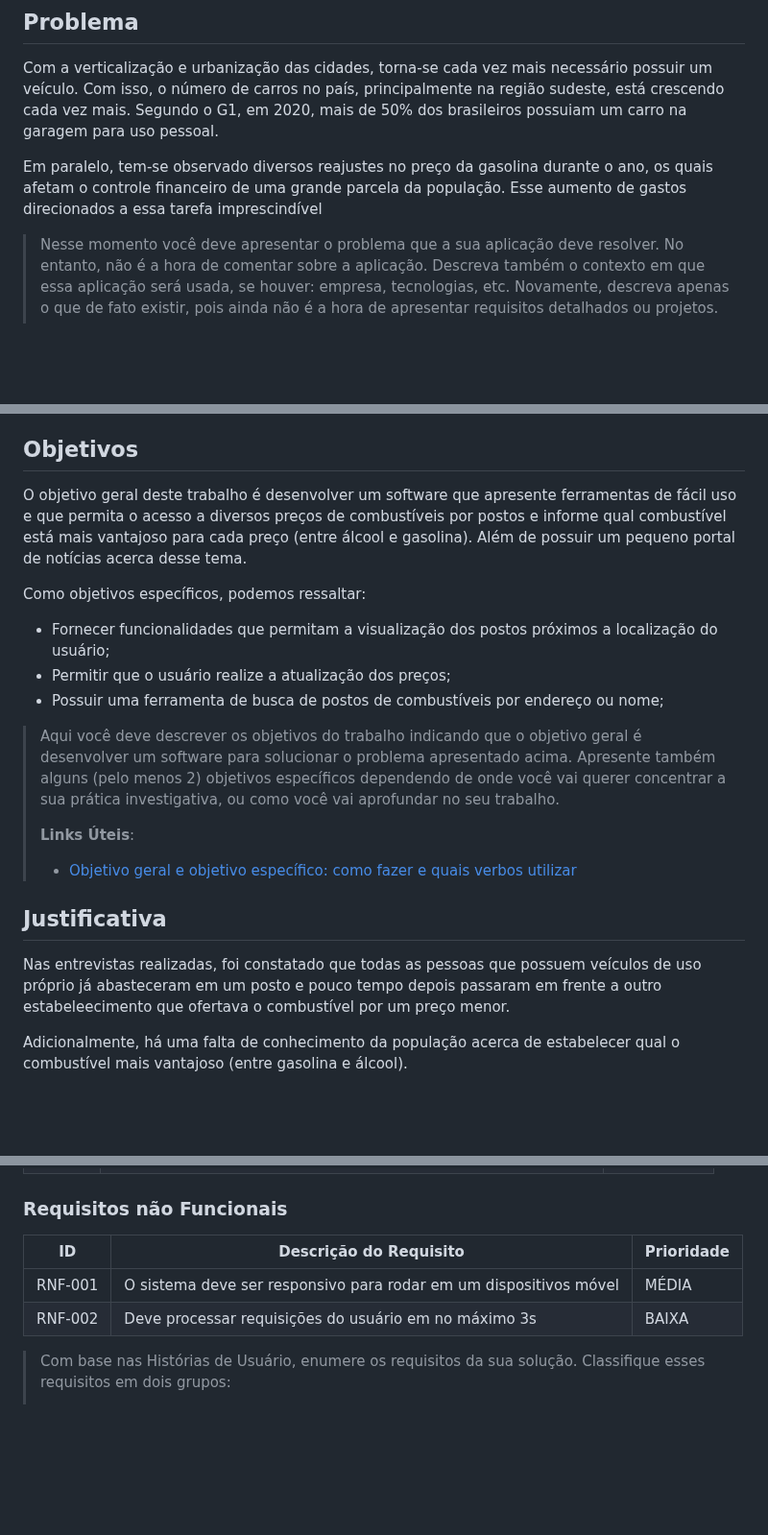
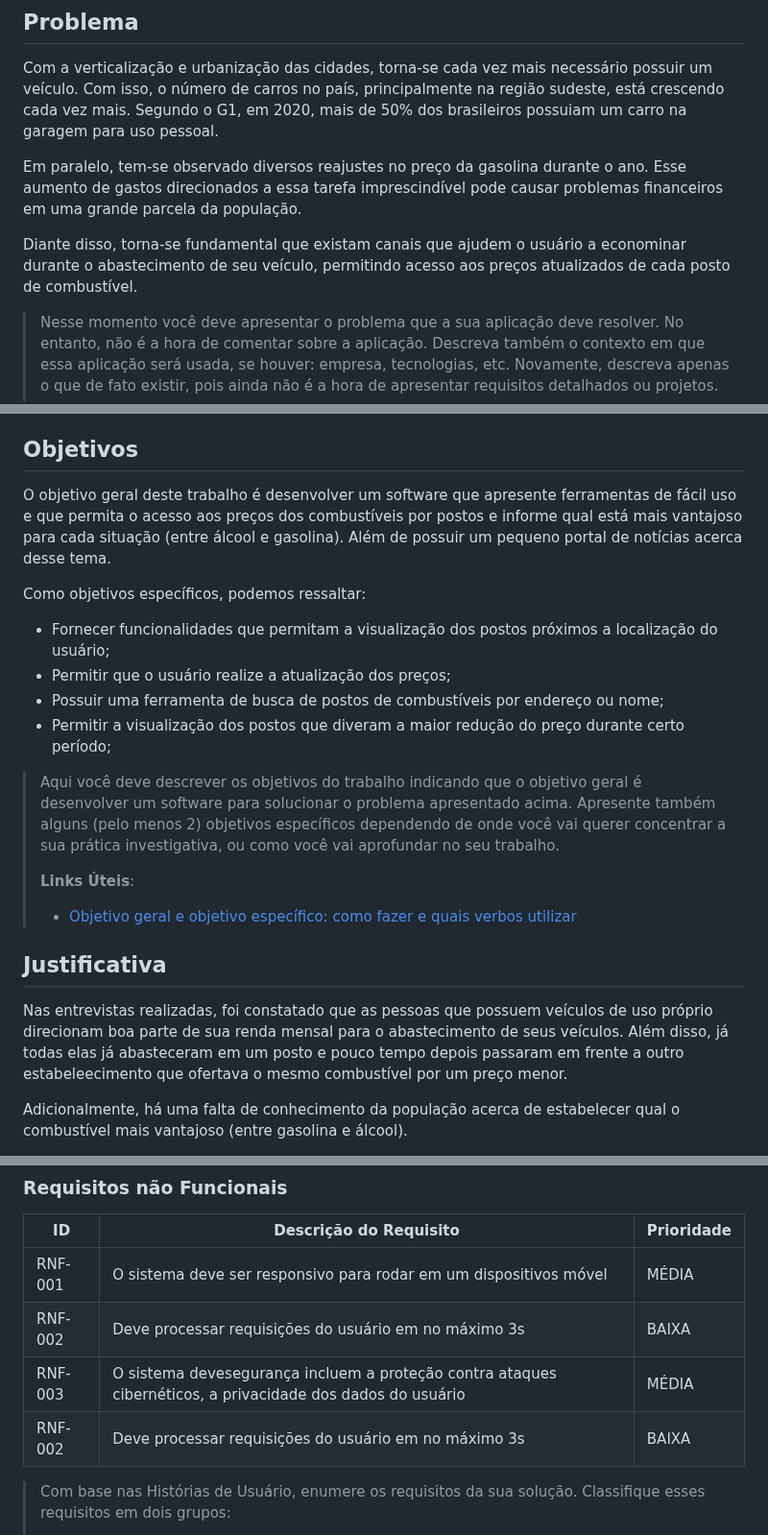
Before and after one commit to ICEI-PUC-Minas-PMGCC-TI/ti-1-pmg-cc-m-20231-tiaw-financas-1, a Markdown page: docs/relatorio/Relatorio Tecnico - TEMPLATE.md, 3 parts joined by grey strips. Shown at 96% size. Drawn GitHub-style; blank space fills up the shorter version.

```diff
--- a/docs/relatorio/Relatorio Tecnico - TEMPLATE.md
+++ b/docs/relatorio/Relatorio Tecnico - TEMPLATE.md
@@ -55,7 +55,10 @@ Ciência da Computaçao - PUC Coreu
 
 Com a verticalização e urbanização das cidades, torna-se cada vez mais necessário possuir um veículo. Com isso, o número de carros no país, principalmente na região sudeste, está crescendo cada vez mais. Segundo o G1, em 2020, mais de 50% dos brasileiros possuiam um carro na garagem para uso pessoal.
 
-Em paralelo, tem-se observado diversos reajustes no preço da gasolina durante o ano, os quais afetam o controle financeiro de uma grande parcela da população. Esse aumento de gastos direcionados a essa tarefa imprescindível
+Em paralelo, tem-se observado diversos reajustes no preço da gasolina durante o ano. Esse aumento de gastos direcionados a essa tarefa imprescindível pode causar problemas financeiros em uma grande parcela da população.
+
+Diante disso, torna-se fundamental que existam canais que ajudem o usuário a econominar durante o abastecimento de seu veículo, permitindo acesso aos preços atualizados de cada posto de combustível.
+
 
 > Nesse momento você deve apresentar o problema que a sua aplicação deve
 > resolver. No entanto, não é a hora de comentar sobre a aplicação.
@@ -75,12 +78,13 @@ Em paralelo, tem-se observado diversos reajustes no preço da gasolina durante o
 
 ## Objetivos
 
-O objetivo geral deste trabalho é desenvolver um software que apresente ferramentas de fácil uso e que permita o acesso a diversos preços de combustíveis por postos e informe qual combustível está mais vantajoso para cada preço (entre álcool e gasolina). Além de possuir um pequeno portal de notícias acerca desse tema.
+O objetivo geral deste trabalho é desenvolver um software que apresente ferramentas de fácil uso e que permita o acesso aos preços dos combustíveis por postos e informe qual está mais vantajoso para cada situação (entre álcool e gasolina). Além de possuir um pequeno portal de notícias acerca desse tema.
 
 Como objetivos específicos, podemos ressaltar:
 - Fornecer funcionalidades que permitam a visualização dos postos próximos a localização do usuário;
 - Permitir que o usuário realize a atualização dos preços;
 - Possuir uma ferramenta de busca de postos de combustíveis por endereço ou nome;
+- Permitir a visualização dos postos que diveram a maior redução do preço durante certo período;
 
 
 
@@ -95,7 +99,7 @@ Como objetivos específicos, podemos ressaltar:
 
 ## Justificativa
 
-Nas entrevistas realizadas, foi constatado que todas as pessoas que possuem veículos de uso próprio já abasteceram em um posto e pouco tempo depois passaram em frente a outro estabeleecimento que ofertava o combustível por um preço menor.
+Nas entrevistas realizadas, foi constatado que as pessoas que possuem veículos de uso próprio direcionam boa parte de sua renda mensal para o abastecimento de seus veículos. Além disso, já todas elas já abasteceram em um posto e pouco tempo depois passaram em frente a outro estabeleecimento que ofertava o mesmo combustível por um preço menor.
 
 Adicionalmente, há uma falta de conhecimento da população acerca de estabelecer qual o combustível mais vantajoso (entre gasolina e álcool).
 
@@ -213,6 +217,9 @@ As tabelas que se seguem apresentam os requisitos funcionais e não funcionais q
 |-------|-------------------------|----|
 |RNF-001| O sistema deve ser responsivo para rodar em um dispositivos móvel | MÉDIA |
 |RNF-002| Deve processar requisições do usuário em no máximo 3s |  BAIXA |
+|RNF-003| O sistema devesegurança incluem a proteção contra ataques cibernéticos, a privacidade dos dados do usuário | MÉDIA |
+|RNF-002| Deve processar requisições do usuário em no máximo 3s |  BAIXA |
+
 
 > Com base nas Histórias de Usuário, enumere os requisitos da sua
 > solução. Classifique esses requisitos em dois grupos:
```
